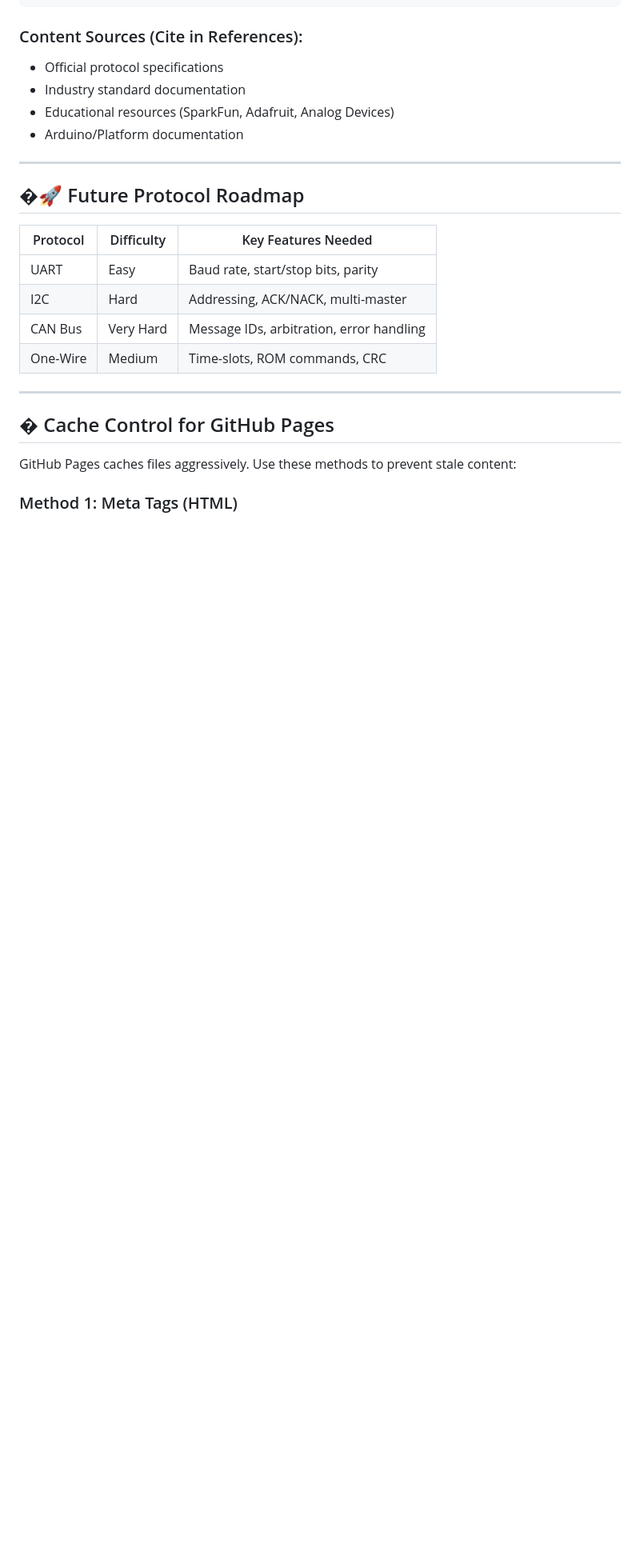
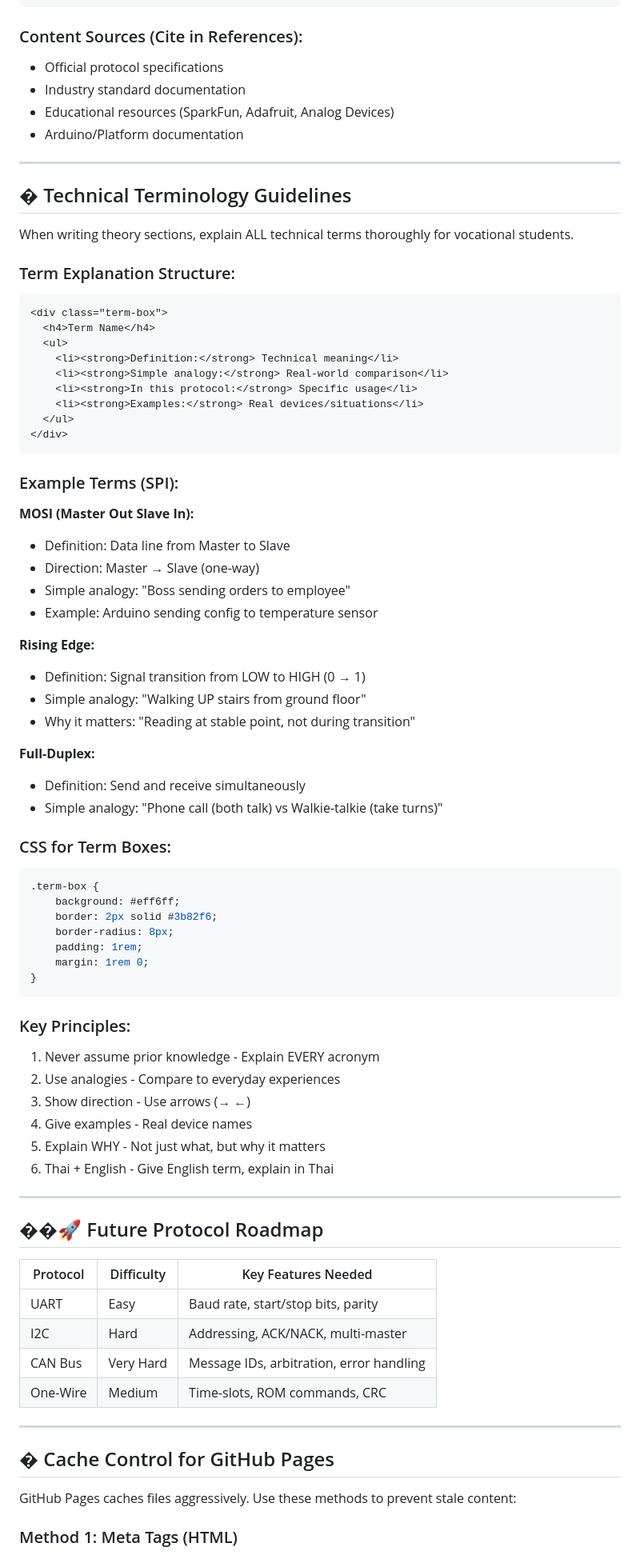
Before and after one commit to krutaopoon-prog/Embedded-System, a Markdown page: skill.md, the part around the change. Shown at 80% size. Drawn GitHub-style; blank space fills up the shorter version.

Commit message:
Add technical terminology guidelines to skill.md

````diff
--- a/skill.md
+++ b/skill.md
@@ -371,7 +371,62 @@ Every simulator must include a **Theory Section** before the interactive simulat
 
 ---
 
-## �🚀 Future Protocol Roadmap
+## � Technical Terminology Guidelines
+
+When writing theory sections, explain ALL technical terms thoroughly for vocational students.
+
+### Term Explanation Structure:
+```html
+<div class="term-box">
+  <h4>Term Name</h4>
+  <ul>
+    <li><strong>Definition:</strong> Technical meaning</li>
+    <li><strong>Simple analogy:</strong> Real-world comparison</li>
+    <li><strong>In this protocol:</strong> Specific usage</li>
+    <li><strong>Examples:</strong> Real devices/situations</li>
+  </ul>
+</div>
+```
+
+### Example Terms (SPI):
+
+**MOSI (Master Out Slave In):**
+- Definition: Data line from Master to Slave
+- Direction: Master → Slave (one-way)
+- Simple analogy: "Boss sending orders to employee"
+- Example: Arduino sending config to temperature sensor
+
+**Rising Edge:**
+- Definition: Signal transition from LOW to HIGH (0 → 1)
+- Simple analogy: "Walking UP stairs from ground floor"
+- Why it matters: "Reading at stable point, not during transition"
+
+**Full-Duplex:**
+- Definition: Send and receive simultaneously
+- Simple analogy: "Phone call (both talk) vs Walkie-talkie (take turns)"
+
+### CSS for Term Boxes:
+```css
+.term-box {
+    background: #eff6ff;
+    border: 2px solid #3b82f6;
+    border-radius: 8px;
+    padding: 1rem;
+    margin: 1rem 0;
+}
+```
+
+### Key Principles:
+1. Never assume prior knowledge - Explain EVERY acronym
+2. Use analogies - Compare to everyday experiences
+3. Show direction - Use arrows (→ ←)
+4. Give examples - Real device names
+5. Explain WHY - Not just what, but why it matters
+6. Thai + English - Give English term, explain in Thai
+
+---
+
+## ��🚀 Future Protocol Roadmap
 
 | Protocol | Difficulty | Key Features Needed |
 |----------|------------|---------------------|
````
